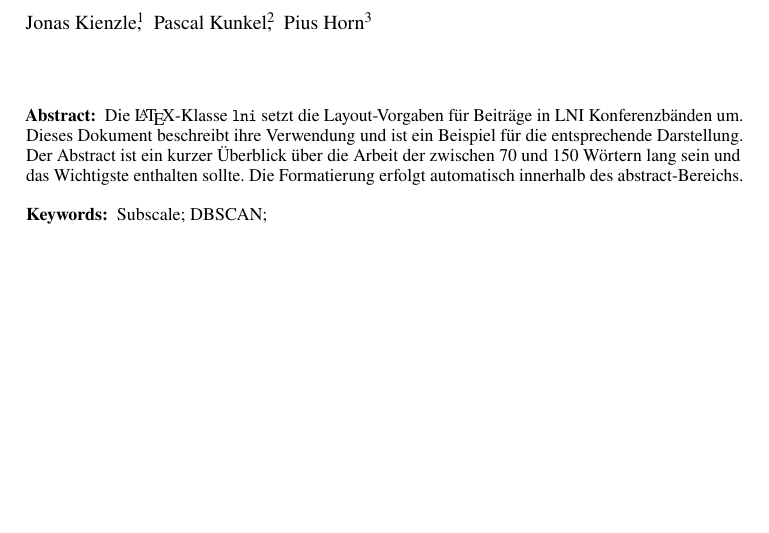
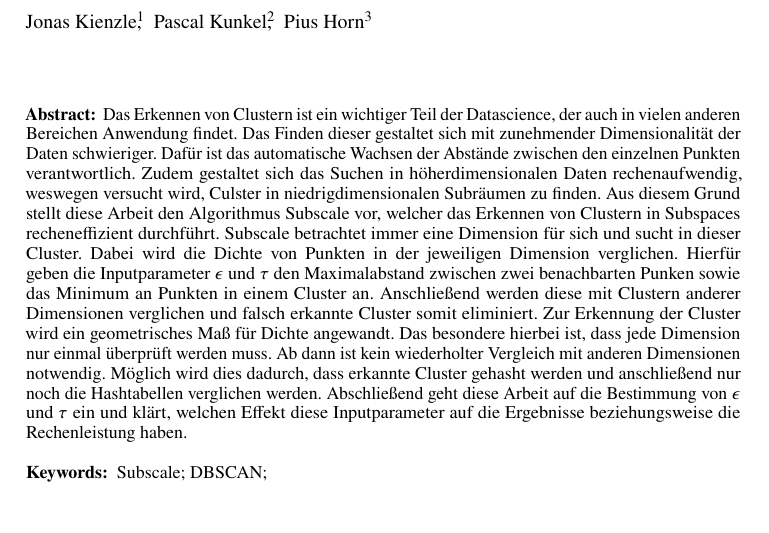
Before and after one commit to phorn1/subscale_latex, a LaTeX document (main.tex): part of page 1 of 5 before the commit and part of page 1 of 6 after it, cut so that both start at the same text, the shorter picture padded with empty space. Compiled offline with pdfLaTeX.

Commit message:
Update main.tex
Abstract hinzugefügt

```diff
--- a/main.tex
+++ b/main.tex
@@ -55,10 +55,21 @@ Pius Horn\footnote{Hochschule Offenburg, EMI, Schubertstraße 5, 77948, Friesenh
 \maketitle
 
 \begin{abstract}
-Die \LaTeX-Klasse \texttt{lni} setzt die Layout-Vorgaben für Beiträge in LNI Konferenzbänden um.
-Dieses Dokument beschreibt ihre Verwendung und ist ein Beispiel für die entsprechende Darstellung.
-Der Abstract ist ein kurzer Überblick über die Arbeit der zwischen 70 und 150 Wörtern lang sein und das Wichtigste enthalten sollte.
-Die Formatierung erfolgt automatisch innerhalb des abstract-Bereichs.
+Das Erkennen von Clustern ist ein wichtiger Teil der Datascience, der auch in vielen anderen Bereichen Anwendung findet.
+Das Finden dieser gestaltet sich mit zunehmender Dimensionalität der Daten schwieriger.
+Dafür ist das automatische Wachsen der Abstände zwischen den einzelnen Punkten verantwortlich.
+Zudem gestaltet sich das Suchen in höherdimensionalen Daten rechenaufwendig, weswegen versucht wird, Culster in niedrigdimensionalen Subräumen zu finden.
+Aus diesem Grund stellt diese Arbeit den Algorithmus Subscale vor, welcher das Erkennen von Clustern in Subspaces recheneffizient durchführt.
+Subscale betrachtet immer eine Dimension für sich und sucht in dieser Cluster.
+Dabei wird die Dichte von Punkten in der jeweiligen Dimension verglichen.
+Hierfür geben die Inputparameter $\epsilon$ und $\tau$ den Maximalabstand zwischen zwei benachbarten Punken sowie das Minimum an Punkten in einem Cluster an.
+Anschließend werden diese mit Clustern anderer Dimensionen verglichen und falsch erkannte Cluster somit eliminiert.
+Zur Erkennung der Cluster wird ein geometrisches Maß für Dichte angewandt.
+Das besondere hierbei ist, dass jede Dimension nur einmal überprüft werden muss.
+Ab dann ist kein wiederholter Vergleich mit anderen Dimensionen notwendig.
+Möglich wird dies dadurch, dass erkannte Cluster gehasht werden und anschließend nur noch die Hashtabellen verglichen werden.
+Abschließend geht diese Arbeit auf die Bestimmung von $\epsilon$ und $\tau$ ein und klärt, welchen Effekt diese Inputparameter auf die Ergebnisse beziehungsweise die Rechenleistung haben.
+
 \end{abstract}
 
 \begin{keywords}
```
